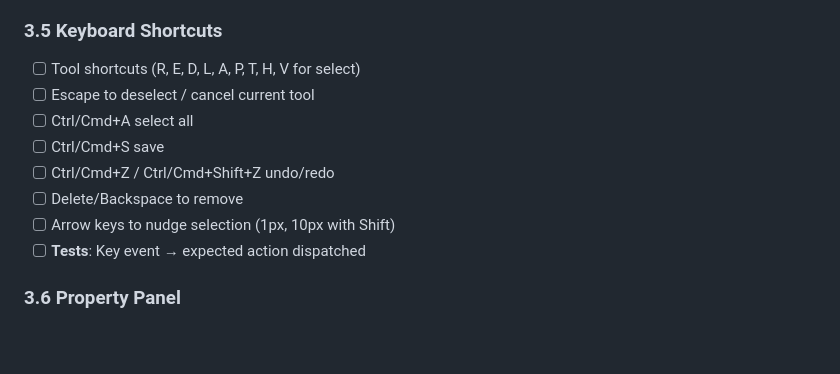
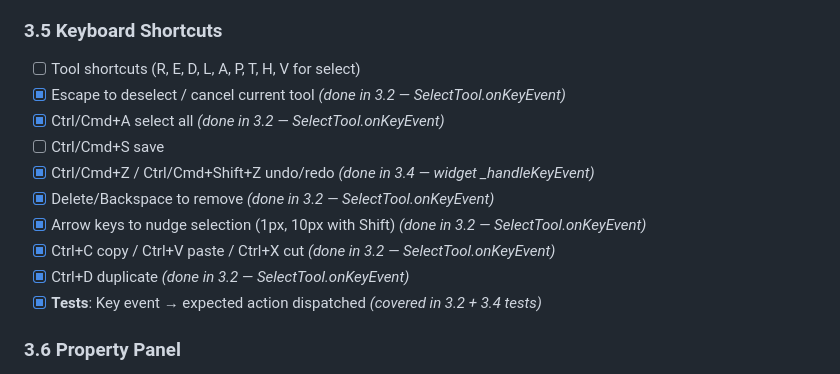
Before and after one commit to sjhorn/markdraw, a Markdown page: ROADMAP.md, the part around the change. GitHub-like rendering; blank space fills up the shorter version.

Commit message:
docs: update Phase 3.5 keyboard shortcuts with completed items from 3.2/3.4
Co-Authored-By: Claude Opus 4.6 <noreply@anthropic.com>

```diff
--- a/ROADMAP.md
+++ b/ROADMAP.md
@@ -346,13 +346,15 @@ markdraw/
 
 ### 3.5 Keyboard Shortcuts
 - [ ] Tool shortcuts (R, E, D, L, A, P, T, H, V for select)
-- [ ] Escape to deselect / cancel current tool
-- [ ] Ctrl/Cmd+A select all
+- [x] Escape to deselect / cancel current tool *(done in 3.2 — SelectTool.onKeyEvent)*
+- [x] Ctrl/Cmd+A select all *(done in 3.2 — SelectTool.onKeyEvent)*
 - [ ] Ctrl/Cmd+S save
-- [ ] Ctrl/Cmd+Z / Ctrl/Cmd+Shift+Z undo/redo
-- [ ] Delete/Backspace to remove
-- [ ] Arrow keys to nudge selection (1px, 10px with Shift)
-- [ ] **Tests**: Key event → expected action dispatched
+- [x] Ctrl/Cmd+Z / Ctrl/Cmd+Shift+Z undo/redo *(done in 3.4 — widget _handleKeyEvent)*
+- [x] Delete/Backspace to remove *(done in 3.2 — SelectTool.onKeyEvent)*
+- [x] Arrow keys to nudge selection (1px, 10px with Shift) *(done in 3.2 — SelectTool.onKeyEvent)*
+- [x] Ctrl+C copy / Ctrl+V paste / Ctrl+X cut *(done in 3.2 — SelectTool.onKeyEvent)*
+- [x] Ctrl+D duplicate *(done in 3.2 — SelectTool.onKeyEvent)*
+- [x] **Tests**: Key event → expected action dispatched *(covered in 3.2 + 3.4 tests)*
 
 ### 3.6 Property Panel
 - [ ] Stroke color picker
```
